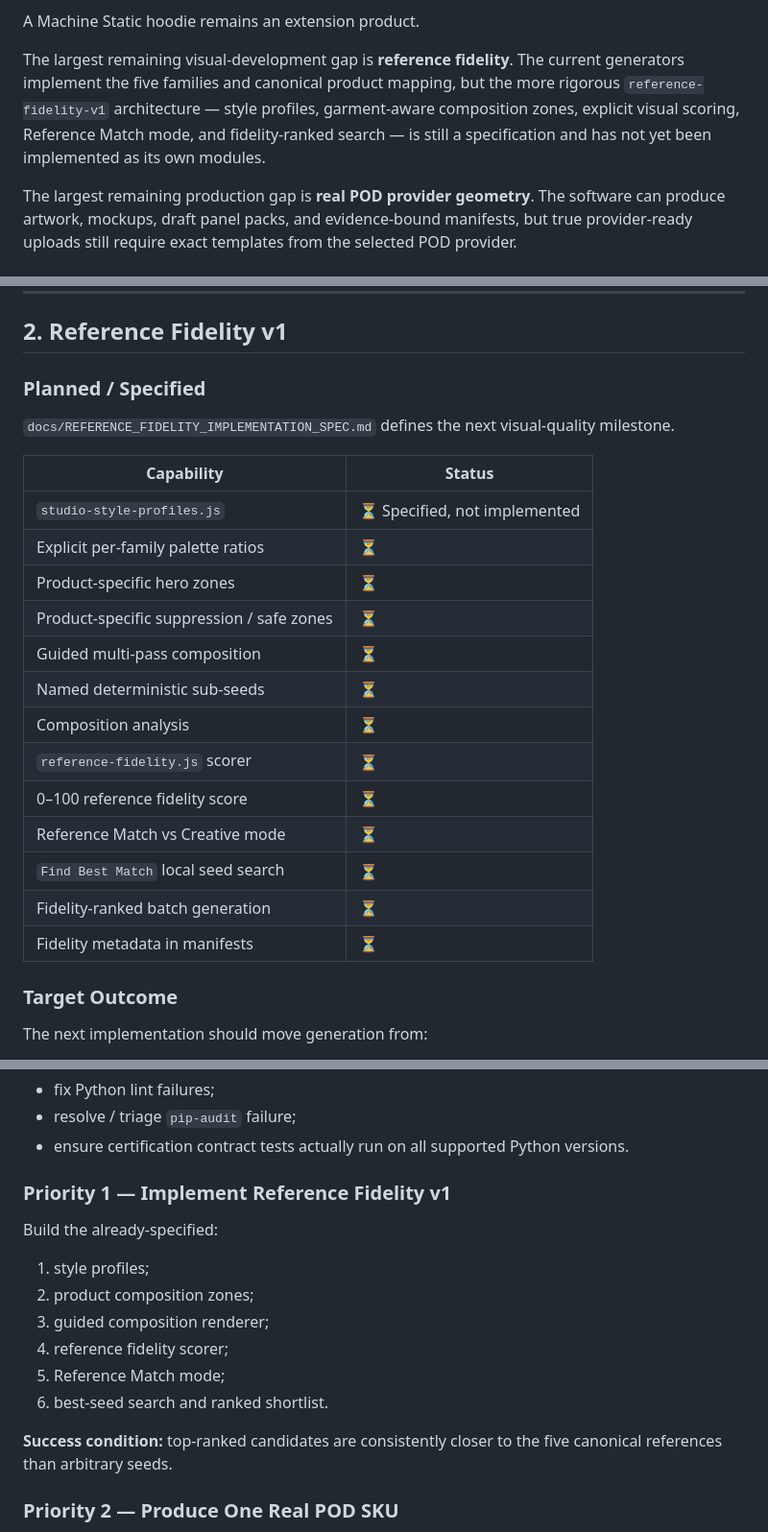
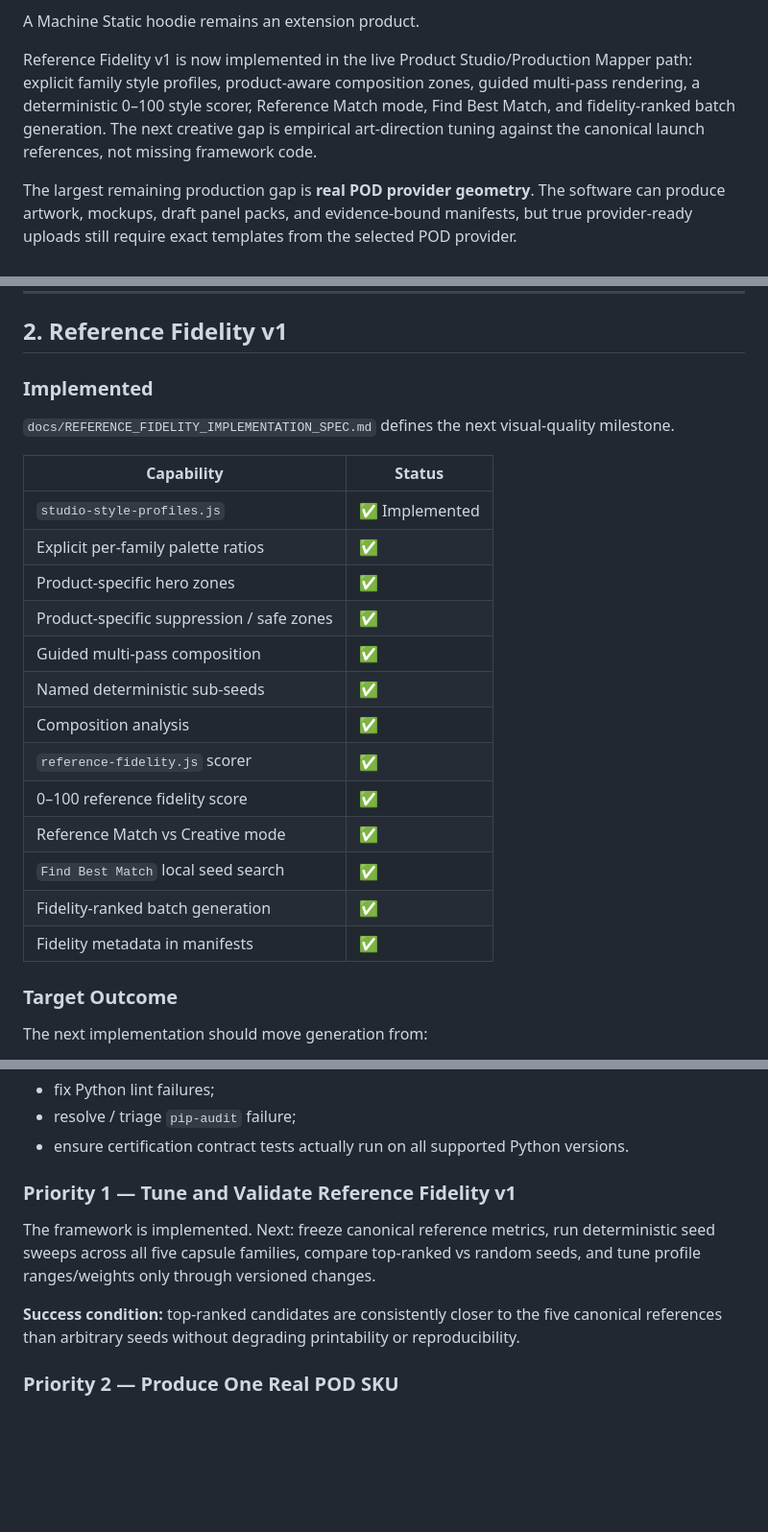
Before and after one commit to ninja-ops-guy/adversarial-clothing-pipeline, a Markdown page: docs/PROJECT_STATUS.md, 3 parts joined by grey strips. Shown at 96% size. Drawn GitHub-style; blank space fills up the shorter version.

Commit message:
docs: align project status with reference fidelity and D2-0003

```diff
--- a/docs/PROJECT_STATUS.md
+++ b/docs/PROJECT_STATUS.md
@@ -22,7 +22,7 @@ The five-piece canonical launch capsule is now defined and partially implemented
 
 A Machine Static hoodie remains an extension product.
 
-The largest remaining visual-development gap is **reference fidelity**. The current generators implement the five families and canonical product mapping, but the more rigorous `reference-fidelity-v1` architecture — style profiles, garment-aware composition zones, explicit visual scoring, Reference Match mode, and fidelity-ranked search — is still a specification and has not yet been implemented as its own modules.
+Reference Fidelity v1 is now implemented in the live Product Studio/Production Mapper path: explicit family style profiles, product-aware composition zones, guided multi-pass rendering, a deterministic 0–100 style scorer, Reference Match mode, Find Best Match, and fidelity-ranked batch generation. The next creative gap is empirical art-direction tuning against the canonical launch references, not missing framework code.
 
 The largest remaining production gap is **real POD provider geometry**. The software can produce artwork, mockups, draft panel packs, and evidence-bound manifests, but true provider-ready uploads still require exact templates from the selected POD provider.
 
@@ -100,25 +100,25 @@ The existing family renderers are reference-inspired and recognizably differenti
 
 ## 2. Reference Fidelity v1
 
-### Planned / Specified
+### Implemented
 
 `docs/REFERENCE_FIDELITY_IMPLEMENTATION_SPEC.md` defines the next visual-quality milestone.
 
 | Capability | Status |
 | --- | --- |
-| `studio-style-profiles.js` | ⏳ Specified, not implemented |
-| Explicit per-family palette ratios | ⏳ |
-| Product-specific hero zones | ⏳ |
-| Product-specific suppression / safe zones | ⏳ |
-| Guided multi-pass composition | ⏳ |
-| Named deterministic sub-seeds | ⏳ |
-| Composition analysis | ⏳ |
-| `reference-fidelity.js` scorer | ⏳ |
-| 0–100 reference fidelity score | ⏳ |
-| Reference Match vs Creative mode | ⏳ |
-| `Find Best Match` local seed search | ⏳ |
-| Fidelity-ranked batch generation | ⏳ |
-| Fidelity metadata in manifests | ⏳ |
+| `studio-style-profiles.js` | ✅ Implemented |
+| Explicit per-family palette ratios | ✅ |
+| Product-specific hero zones | ✅ |
+| Product-specific suppression / safe zones | ✅ |
+| Guided multi-pass composition | ✅ |
+| Named deterministic sub-seeds | ✅ |
+| Composition analysis | ✅ |
+| `reference-fidelity.js` scorer | ✅ |
+| 0–100 reference fidelity score | ✅ |
+| Reference Match vs Creative mode | ✅ |
+| `Find Best Match` local seed search | ✅ |
+| Fidelity-ranked batch generation | ✅ |
+| Fidelity metadata in manifests | ✅ |
 
 ### Target Outcome
 
@@ -323,18 +323,11 @@ Before calling the repo release-ready:
 - resolve / triage `pip-audit` failure;
 - ensure certification contract tests actually run on all supported Python versions.
 
-### Priority 1 — Implement Reference Fidelity v1
+### Priority 1 — Tune and Validate Reference Fidelity v1
 
-Build the already-specified:
+The framework is implemented. Next: freeze canonical reference metrics, run deterministic seed sweeps across all five capsule families, compare top-ranked vs random seeds, and tune profile ranges/weights only through versioned changes.
 
-1. style profiles;
-2. product composition zones;
-3. guided composition renderer;
-4. reference fidelity scorer;
-5. Reference Match mode;
-6. best-seed search and ranked shortlist.
-
-**Success condition:** top-ranked candidates are consistently closer to the five canonical references than arbitrary seeds.
+**Success condition:** top-ranked candidates are consistently closer to the five canonical references than arbitrary seeds without degrading printability or reproducibility.
 
 ### Priority 2 — Produce One Real POD SKU
 
```
Also changed, not shown: other parts of docs/PROJECT_STATUS.md (+17 -2 lines).
